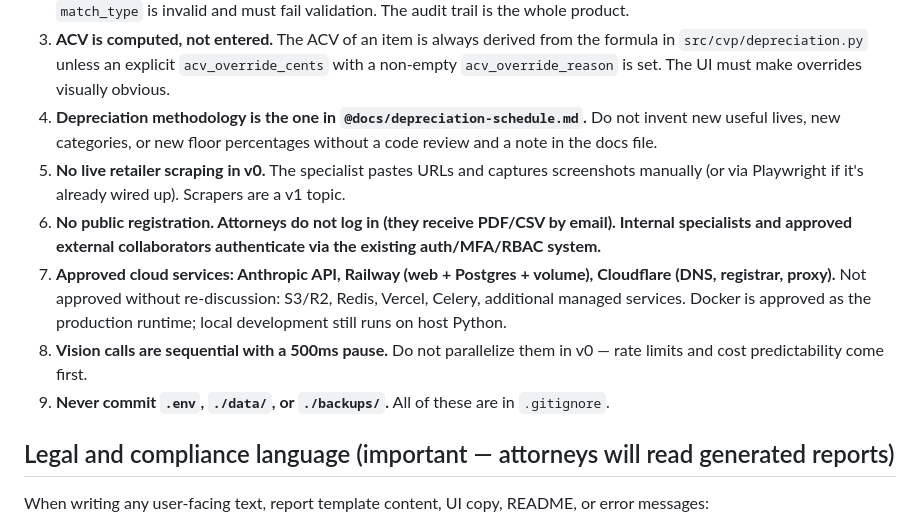
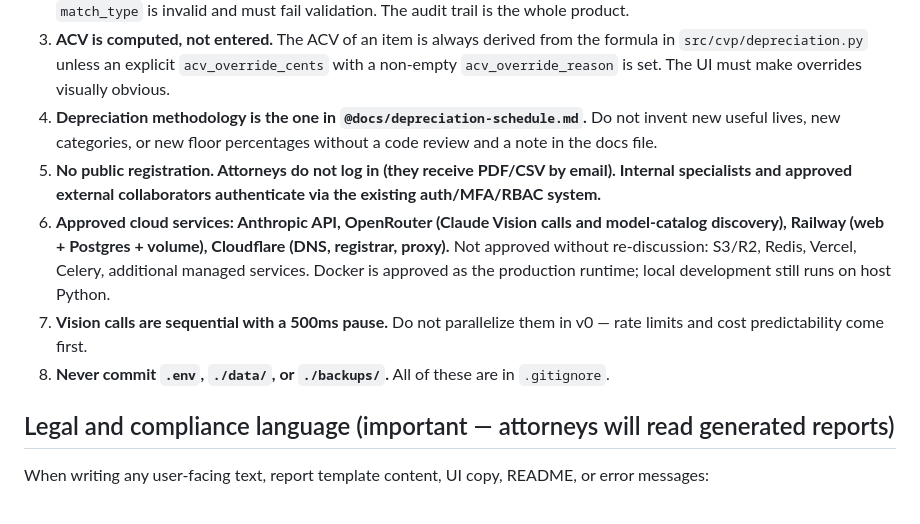
Before and after one commit to clawmondor/cvp, a Markdown page: CLAUDE.md, the part around the change. GitHub-like rendering.

Commit message:
docs: remove stale no-scraping rule, approve OpenRouter
Immutable rule 5 ("No live retailer scraping in v0") no longer described
the system. Playwright was never wired up, and the SerpAPI Google Lens
flow (services/serp.py, POST /api/items/{id}/serp-apply) already performs
live third-party retailer lookup and writes the result onto an item.
Removed; rules 6-9 renumbered to 5-8.

Rule 7 (now 6) approved "Anthropic API" but not OpenRouter, which is what
actually serves vision calls and model-catalog discovery today
(services/openrouter.py; config.py marks anthropic_api_key deprecated in
its favor). Added.

Note: historical plan/spec docs under docs/superpowers/ cite rules by
their old numbers (#5, #7, #8). Those are point-in-time records and are
left untouched.

Co-Authored-By: Claude Opus 5 <noreply@anthropic.com>
Claude-Session: https://claude.ai/code/session_01WZsjzk1ye7An6KBL62YCUU

```diff
--- a/CLAUDE.md
+++ b/CLAUDE.md
@@ -75,11 +75,10 @@ Full layout in `@docs/PRD.md` section 17.
 2. **Every RCV must have a source.** An item with a price but no `source_url`, `source_retailer`, `source_captured_at`, and `match_type` is invalid and must fail validation. The audit trail is the whole product.
 3. **ACV is computed, not entered.** The ACV of an item is always derived from the formula in `src/cvp/depreciation.py` unless an explicit `acv_override_cents` with a non-empty `acv_override_reason` is set. The UI must make overrides visually obvious.
 4. **Depreciation methodology is the one in `@docs/depreciation-schedule.md`.** Do not invent new useful lives, new categories, or new floor percentages without a code review and a note in the docs file.
-5. **No live retailer scraping in v0.** The specialist pastes URLs and captures screenshots manually (or via Playwright if it's already wired up). Scrapers are a v1 topic.
-6. **No public registration. Attorneys do not log in (they receive PDF/CSV by email). Internal specialists and approved external collaborators authenticate via the existing auth/MFA/RBAC system.**
-7. **Approved cloud services: Anthropic API, Railway (web + Postgres + volume), Cloudflare (DNS, registrar, proxy).** Not approved without re-discussion: S3/R2, Redis, Vercel, Celery, additional managed services. Docker is approved as the production runtime; local development still runs on host Python.
-8. **Vision calls are sequential with a 500ms pause.** Do not parallelize them in v0 — rate limits and cost predictability come first.
-9. **Never commit `.env`, `./data/`, or `./backups/`.** All of these are in `.gitignore`.
+5. **No public registration. Attorneys do not log in (they receive PDF/CSV by email). Internal specialists and approved external collaborators authenticate via the existing auth/MFA/RBAC system.**
+6. **Approved cloud services: Anthropic API, OpenRouter (Claude Vision calls and model-catalog discovery), Railway (web + Postgres + volume), Cloudflare (DNS, registrar, proxy).** Not approved without re-discussion: S3/R2, Redis, Vercel, Celery, additional managed services. Docker is approved as the production runtime; local development still runs on host Python.
+7. **Vision calls are sequential with a 500ms pause.** Do not parallelize them in v0 — rate limits and cost predictability come first.
+8. **Never commit `.env`, `./data/`, or `./backups/`.** All of these are in `.gitignore`.
 
 ## Legal and compliance language (important — attorneys will read generated reports)
 
```
